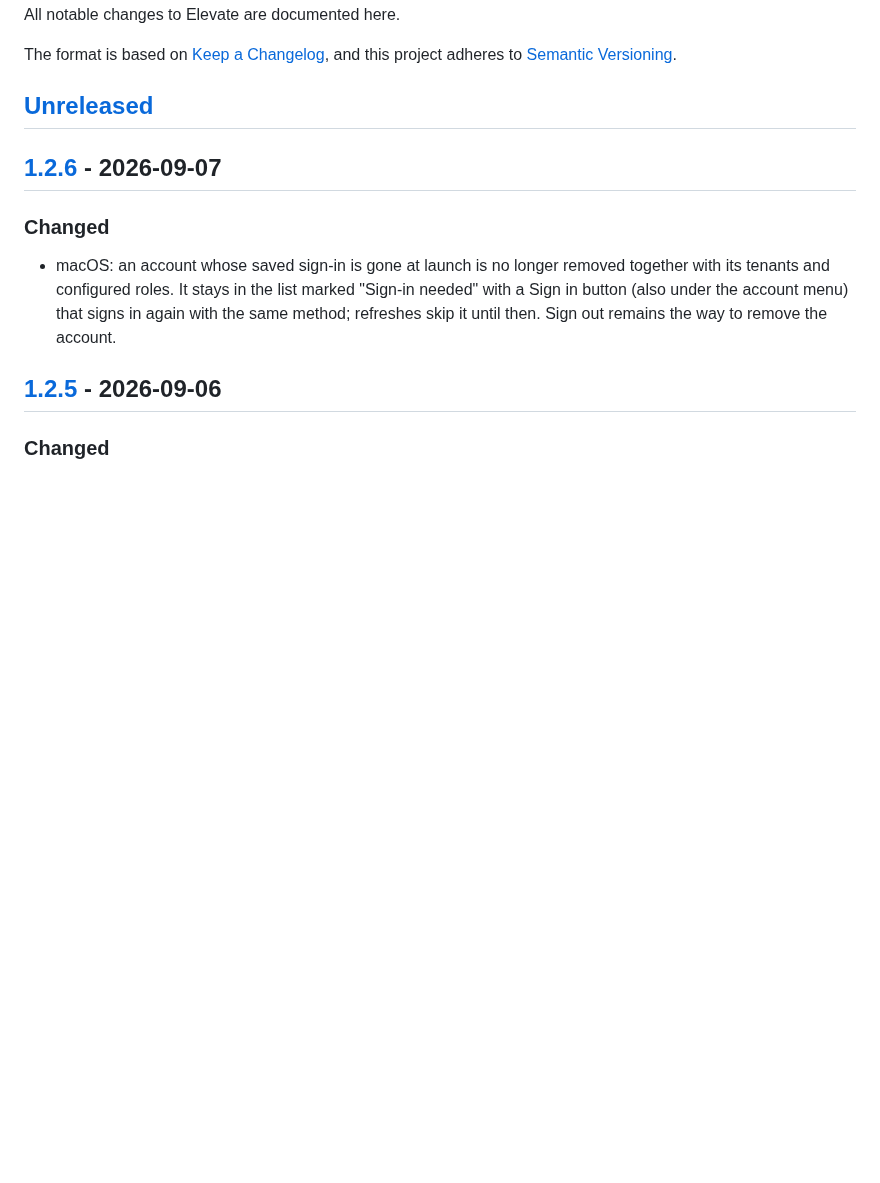
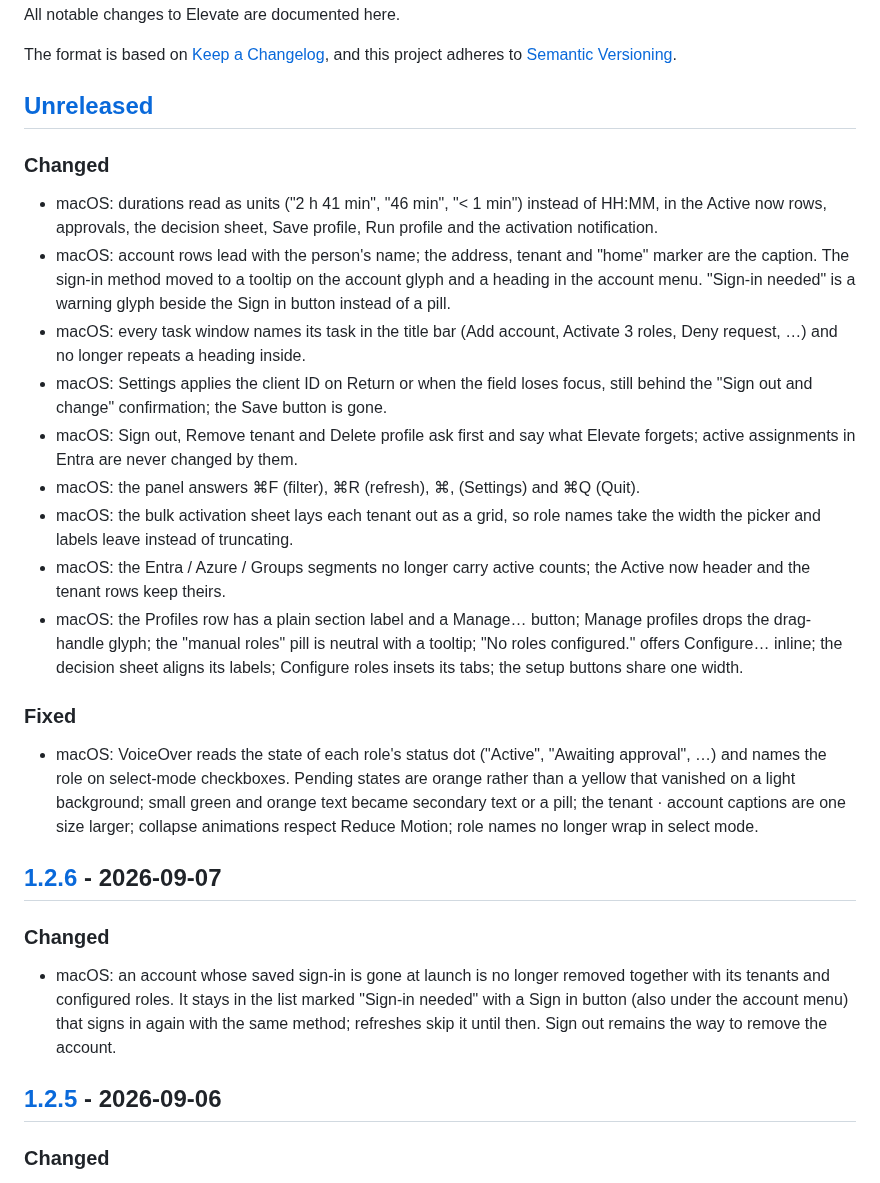
Before and after one commit to FrodeHus/elevate, a Markdown page: CHANGELOG.md, the part around the change. Rendered like a GitHub page; blank space fills up the shorter version.

Commit message:
Changelog: notes for the panel HIG batches (#66, #72, #73)
The release run for 1.2.7 stopped at the cut step because Unreleased was
empty; the three panel PRs merged without notes.

```diff
--- a/CHANGELOG.md
+++ b/CHANGELOG.md
@@ -6,6 +6,38 @@ The format is based on [Keep a Changelog](https://keepachangelog.com/en/1.1.0/),
 and this project adheres to [Semantic Versioning](https://semver.org/spec/v2.0.0.html).
 
 ## [Unreleased]
+
+### Changed
+
+- macOS: durations read as units ("2 h 41 min", "46 min", "< 1 min") instead of HH:MM, in the
+  Active now rows, approvals, the decision sheet, Save profile, Run profile and the activation
+  notification.
+- macOS: account rows lead with the person's name; the address, tenant and "home" marker are the
+  caption. The sign-in method moved to a tooltip on the account glyph and a heading in the account
+  menu. "Sign-in needed" is a warning glyph beside the Sign in button instead of a pill.
+- macOS: every task window names its task in the title bar (Add account, Activate 3 roles, Deny
+  request, …) and no longer repeats a heading inside.
+- macOS: Settings applies the client ID on Return or when the field loses focus, still behind the
+  "Sign out and change" confirmation; the Save button is gone.
+- macOS: Sign out, Remove tenant and Delete profile ask first and say what Elevate forgets; active
+  assignments in Entra are never changed by them.
+- macOS: the panel answers ⌘F (filter), ⌘R (refresh), ⌘, (Settings) and ⌘Q (Quit).
+- macOS: the bulk activation sheet lays each tenant out as a grid, so role names take the width
+  the picker and labels leave instead of truncating.
+- macOS: the Entra / Azure / Groups segments no longer carry active counts; the Active now header
+  and the tenant rows keep theirs.
+- macOS: the Profiles row has a plain section label and a Manage… button; Manage profiles drops
+  the drag-handle glyph; the "manual roles" pill is neutral with a tooltip; "No roles configured."
+  offers Configure… inline; the decision sheet aligns its labels; Configure roles insets its tabs;
+  the setup buttons share one width.
+
+### Fixed
+
+- macOS: VoiceOver reads the state of each role's status dot ("Active", "Awaiting approval", …)
+  and names the role on select-mode checkboxes. Pending states are orange rather than a yellow
+  that vanished on a light background; small green and orange text became secondary text or a
+  pill; the tenant · account captions are one size larger; collapse animations respect Reduce
+  Motion; role names no longer wrap in select mode.
 
 ## [1.2.6] - 2026-09-07
 
```
